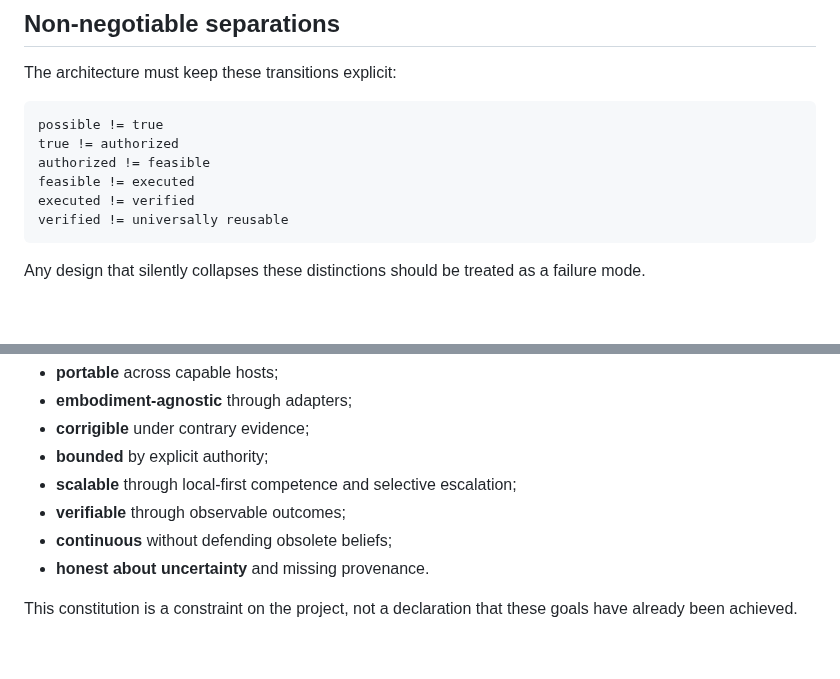
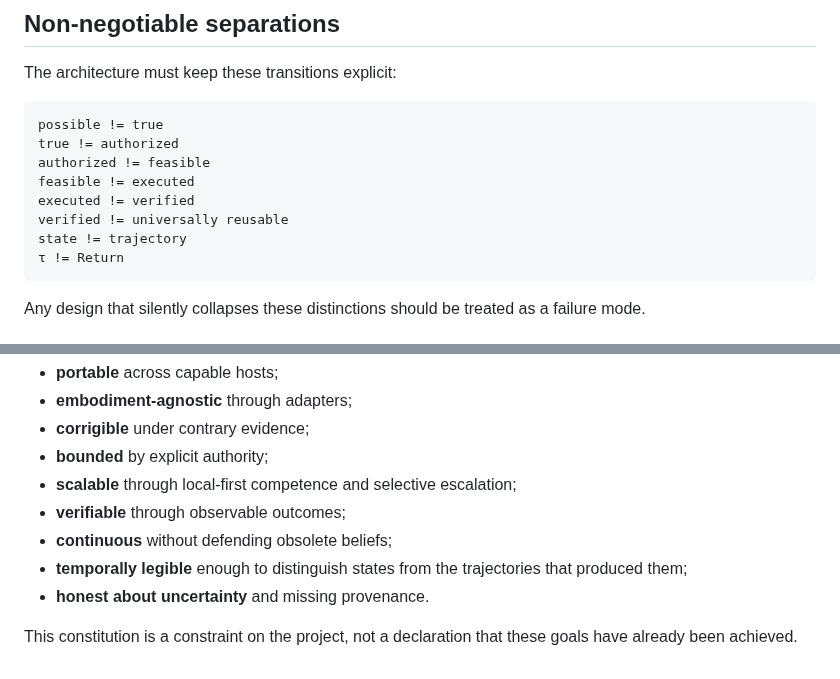
Before and after one commit to dmvarela/CVTRepository, a Markdown page: modern-robotics/lucian-os/PROJECT_CONSTITUTION.md, 2 parts joined by grey strips. GitHub-like rendering; blank space fills up the shorter version.

````diff
--- a/modern-robotics/lucian-os/PROJECT_CONSTITUTION.md
+++ b/modern-robotics/lucian-os/PROJECT_CONSTITUTION.md
@@ -62,6 +62,8 @@ authorized != feasible
 feasible != executed
 executed != verified
 verified != universally reusable
+state != trajectory
+τ != Return
 ```
 
 Any design that silently collapses these distinctions should be treated as a failure mode.
@@ -221,6 +269,7 @@ Lucian OS succeeds only if the architecture earns these properties through imple
 - **scalable** through local-first competence and selective escalation;
 - **verifiable** through observable outcomes;
 - **continuous** without defending obsolete beliefs;
+- **temporally legible** enough to distinguish states from the trajectories that produced them;
 - **honest about uncertainty** and missing provenance.
 
 This constitution is a constraint on the project, not a declaration that these goals have already been achieved.
````
Also changed, not shown: other parts of modern-robotics/lucian-os/PROJECT_CONSTITUTION.md (+51 -5 lines).
